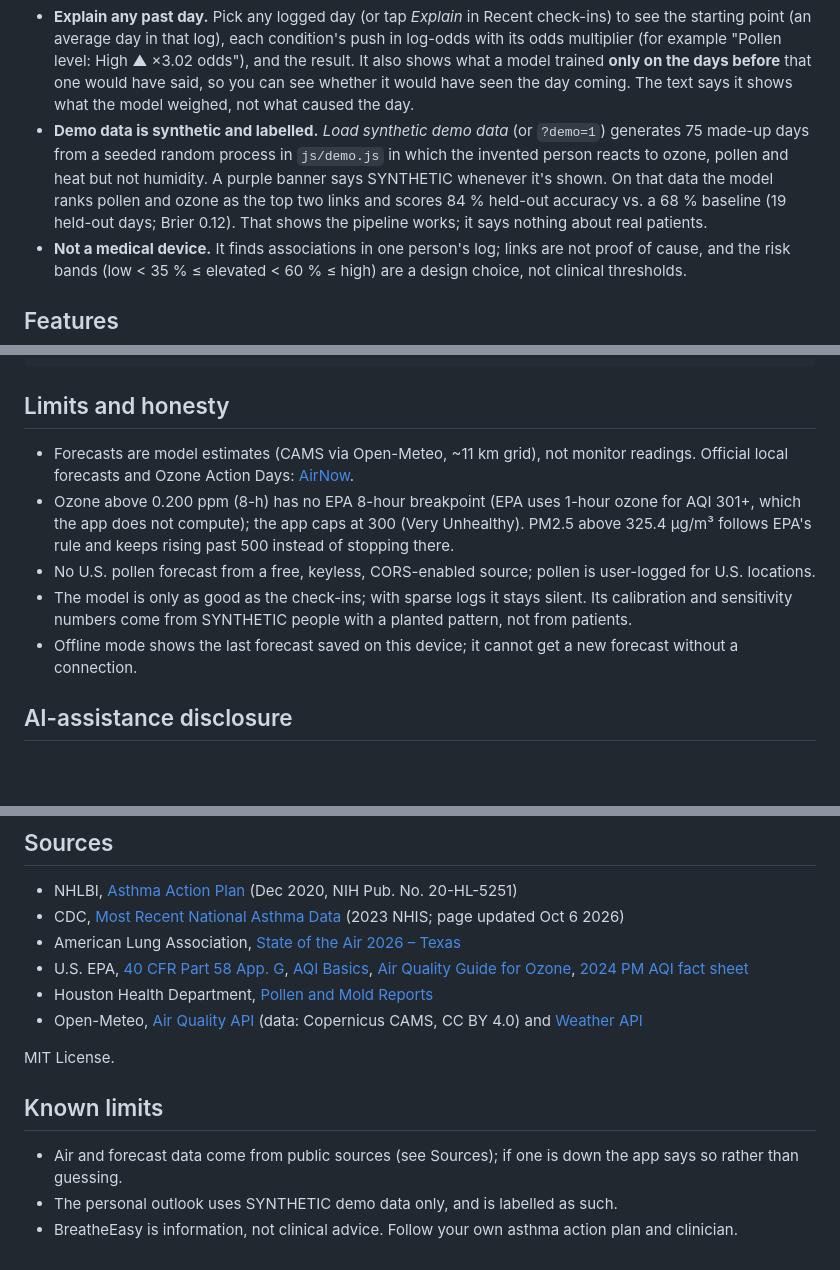
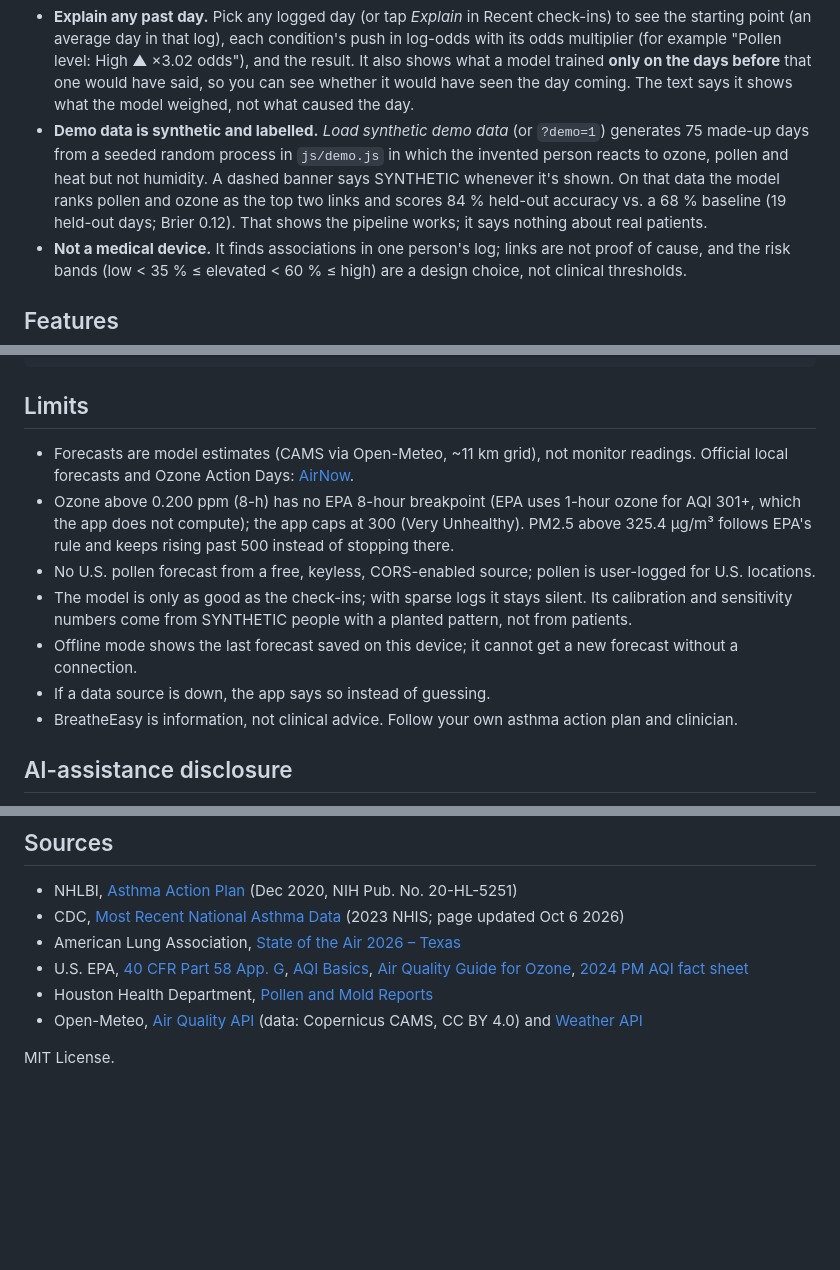
Before and after one commit to draarivpatel-ui/Breatheasy, a Markdown page: README.md, 3 parts joined by grey strips. GitHub-like rendering; blank space fills up the shorter version.

````diff
--- a/README.md
+++ b/README.md
@@ -76,7 +76,7 @@ The plan is on paper in a drawer; the forecast is in a different app. BreatheEas
     Best possible with the hidden pattern: 77 % / Brier 0.157. At 14 days, 1 of the 12 people had too few rough or good days, so the model waited (as it does in the app). Two weeks is a weak model; about three to four weeks is where it settles.
   - These numbers show the method works **when a pattern exists**. Real logs can be noisier, depend on triggers the app does not measure, or have no pattern at all. It is not a clinical validation.
 - **Explain any past day.** Pick any logged day (or tap *Explain* in Recent check-ins) to see the starting point (an average day in that log), each condition's push in log-odds with its odds multiplier (for example "Pollen level: High ▲ ×3.02 odds"), and the result. It also shows what a model trained **only on the days before** that one would have said, so you can see whether it would have seen the day coming. The text says it shows what the model weighed, not what caused the day.
-- **Demo data is synthetic and labelled.** *Load synthetic demo data* (or `?demo=1`) generates 75 made-up days from a seeded random process in `js/demo.js` in which the invented person reacts to ozone, pollen and heat but not humidity. A purple banner says SYNTHETIC whenever it's shown. On that data the model ranks pollen and ozone as the top two links and scores 84 % held-out accuracy vs. a 68 % baseline (19 held-out days; Brier 0.12). That shows the pipeline works; it says nothing about real patients.
+- **Demo data is synthetic and labelled.** *Load synthetic demo data* (or `?demo=1`) generates 75 made-up days from a seeded random process in `js/demo.js` in which the invented person reacts to ozone, pollen and heat but not humidity. A dashed banner says SYNTHETIC whenever it's shown. On that data the model ranks pollen and ozone as the top two links and scores 84 % held-out accuracy vs. a 68 % baseline (19 held-out days; Brier 0.12). That shows the pipeline works; it says nothing about real patients.
 - **Not a medical device.** It finds associations in one person's log; links are not proof of cause, and the risk bands (low < 35 % ≤ elevated < 60 % ≤ high) are a design choice, not clinical thresholds.
 
 ## Features
@@ -169,13 +169,15 @@ tests/              node unit tests, Playwright e2e, real API fixtures
 onepager.pdf        one-page project description (DSH Hacks submission)
 ```
 
-## Limits and honesty
+## Limits
 
 - Forecasts are model estimates (CAMS via Open-Meteo, ~11 km grid), not monitor readings. Official local forecasts and Ozone Action Days: [AirNow](https://www.airnow.gov/).
 - Ozone above 0.200 ppm (8-h) has no EPA 8-hour breakpoint (EPA uses 1-hour ozone for AQI 301+, which the app does not compute); the app caps at 300 (Very Unhealthy). PM2.5 above 325.4 µg/m³ follows EPA's rule and keeps rising past 500 instead of stopping there.
 - No U.S. pollen forecast from a free, keyless, CORS-enabled source; pollen is user-logged for U.S. locations.
 - The model is only as good as the check-ins; with sparse logs it stays silent. Its calibration and sensitivity numbers come from SYNTHETIC people with a planted pattern, not from patients.
 - Offline mode shows the last forecast saved on this device; it cannot get a new forecast without a connection.
+- If a data source is down, the app says so instead of guessing.
+- BreatheEasy is information, not clinical advice. Follow your own asthma action plan and clinician.
 
 ## AI-assistance disclosure
 
@@ -198,8 +200,3 @@ This project was built with help from an AI coding assistant (Hark), which draft
 - Open-Meteo, [Air Quality API](https://open-meteo.com/en/docs/air-quality-api) (data: Copernicus CAMS, CC BY 4.0) and [Weather API](https://open-meteo.com/en/docs)
 
 MIT License.
-
-## Known limits
-- Air and forecast data come from public sources (see Sources); if one is down the app says so rather than guessing.
-- The personal outlook uses SYNTHETIC demo data only, and is labelled as such.
-- BreatheEasy is information, not clinical advice. Follow your own asthma action plan and clinician.
````
Also changed, not shown: other parts of README.md (+8 -8 lines), demo-script.md (+4 -4 lines), docs/hero.png, 5 other files.
